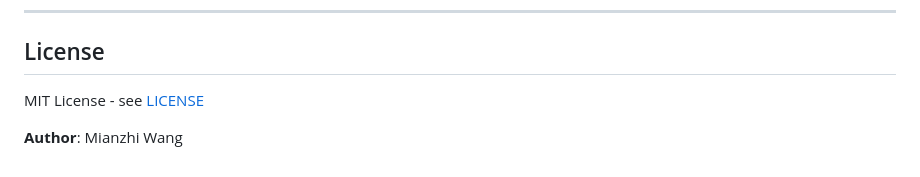
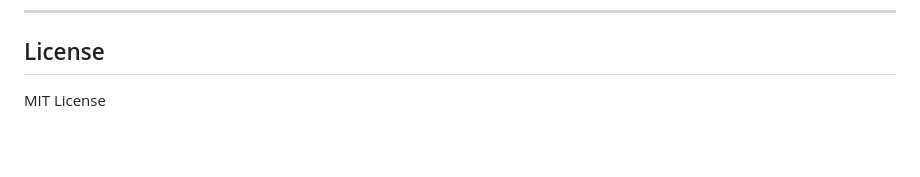
Before and after one commit to XY-Vince/GradQuest, a Markdown page: V0_OVERVIEW.md, the part around the change. Rendered like a GitHub page; blank space fills up the shorter version.

Commit message:
OVERVIEW.md

```diff
--- a/V0_OVERVIEW.md
+++ b/V0_OVERVIEW.md
@@ -440,6 +440,4 @@ class VariableStore {
 
 ## License
 
-MIT License - see [LICENSE](./LICENSE)
-
-**Author**: Mianzhi Wang
+MIT License
```
